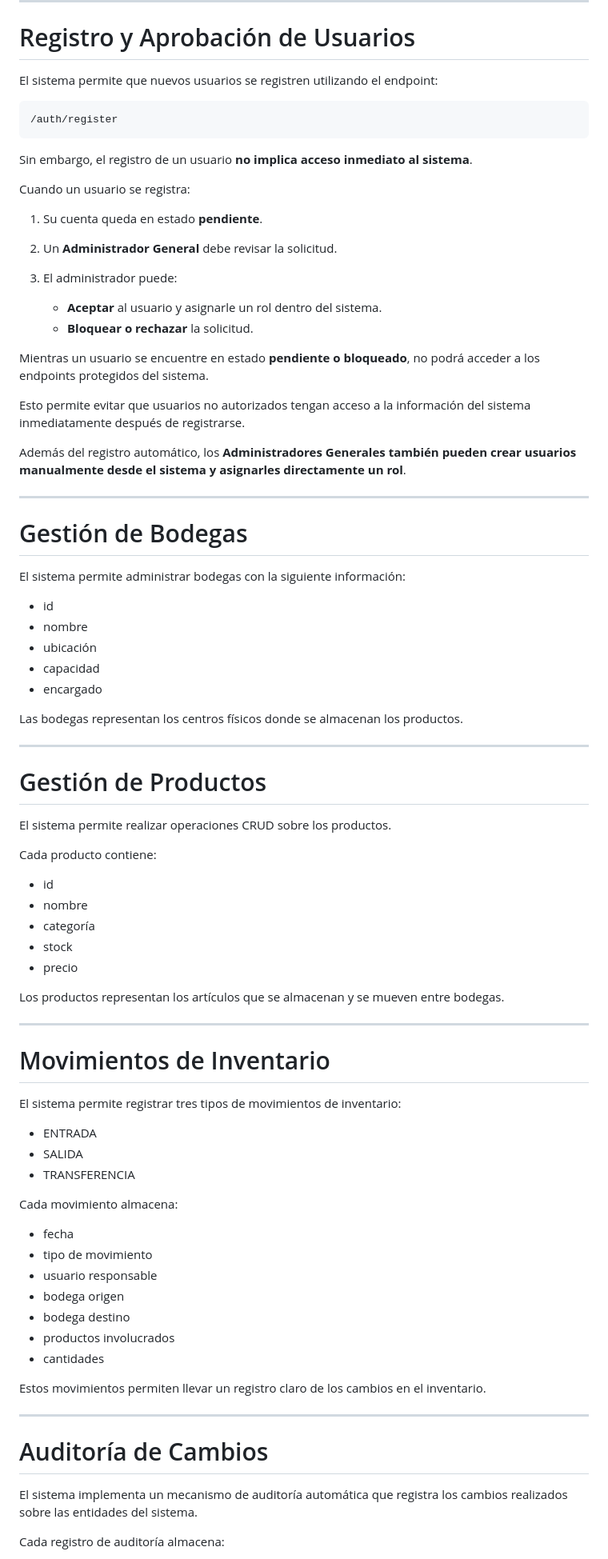
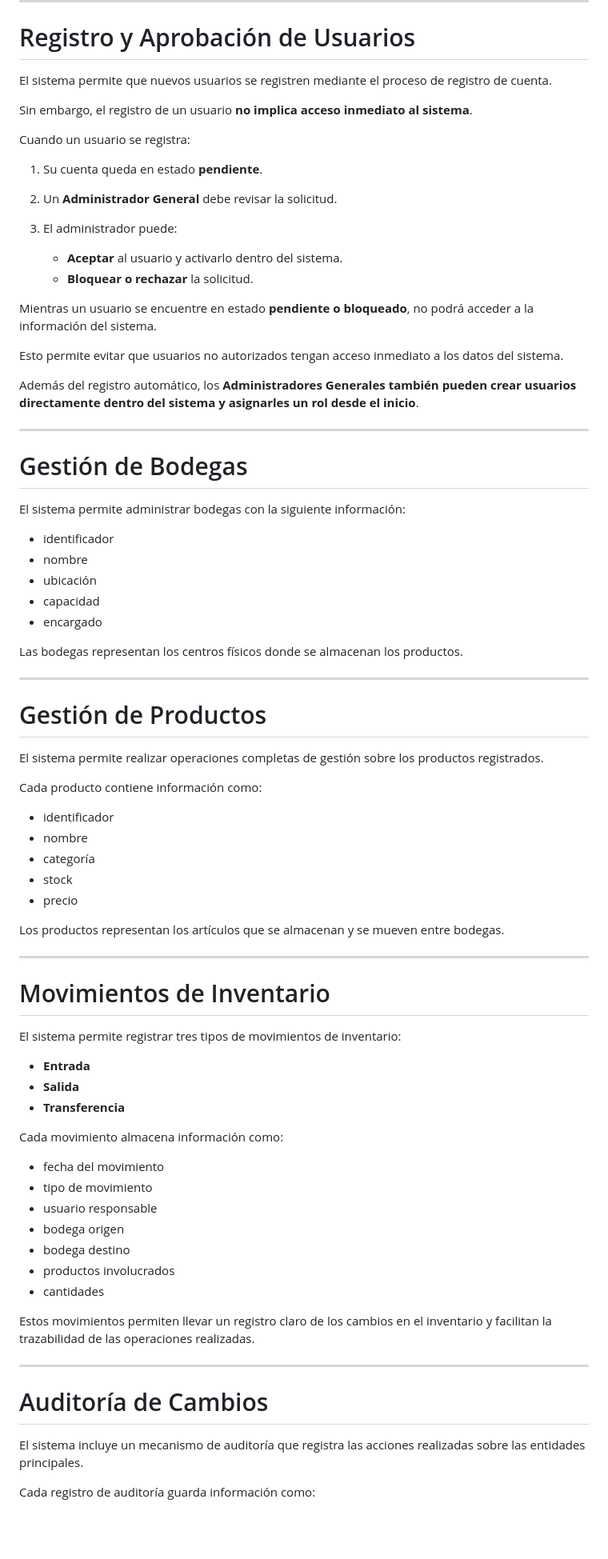
Before and after one commit to Duran24062005/proyect-warehouse-management-spring-boot, a Markdown page: docs/system-overview.md, the part around one of its changes. Shown at 80% size. Drawn GitHub-style; blank space fills up the shorter version.

````diff
--- a/docs/system-overview.md
+++ b/docs/system-overview.md
@@ -66,11 +64,7 @@ Los empleados están asociados a una bodega específica y forman parte del equip
 
 # Registro y Aprobación de Usuarios
 
-El sistema permite que nuevos usuarios se registren utilizando el endpoint:
-
-```
-/auth/register
-```
+El sistema permite que nuevos usuarios se registren mediante el proceso de registro de cuenta.
 
 Sin embargo, el registro de un usuario **no implica acceso inmediato al sistema**.
 
@@ -80,14 +74,14 @@ Cuando un usuario se registra:
 2. Un **Administrador General** debe revisar la solicitud.
 3. El administrador puede:
 
-   * **Aceptar** al usuario y asignarle un rol dentro del sistema.
+   * **Aceptar** al usuario y activarlo dentro del sistema.
    * **Bloquear o rechazar** la solicitud.
 
-Mientras un usuario se encuentre en estado **pendiente o bloqueado**, no podrá acceder a los endpoints protegidos del sistema.
+Mientras un usuario se encuentre en estado **pendiente o bloqueado**, no podrá acceder a la información del sistema.
 
-Esto permite evitar que usuarios no autorizados tengan acceso a la información del sistema inmediatamente después de registrarse.
+Esto permite evitar que usuarios no autorizados tengan acceso inmediato a los datos del sistema.
 
-Además del registro automático, los **Administradores Generales también pueden crear usuarios manualmente desde el sistema y asignarles directamente un rol**.
+Además del registro automático, los **Administradores Generales también pueden crear usuarios directamente dentro del sistema y asignarles un rol desde el inicio**.
 
 ---
 
@@ -95,7 +89,7 @@ Además del registro automático, los **Administradores Generales también puede
 
 El sistema permite administrar bodegas con la siguiente información:
 
-* id
+* identificador
 * nombre
 * ubicación
 * capacidad
@@ -107,11 +101,11 @@ Las bodegas representan los centros físicos donde se almacenan los productos.
 
 # Gestión de Productos
 
-El sistema permite realizar operaciones CRUD sobre los productos.
+El sistema permite realizar operaciones completas de gestión sobre los productos registrados.
 
-Cada producto contiene:
+Cada producto contiene información como:
 
-* id
+* identificador
 * nombre
 * categoría
 * stock
@@ -125,13 +119,13 @@ Los productos representan los artículos que se almacenan y se mueven entre bode
 
 El sistema permite registrar tres tipos de movimientos de inventario:
 
-* ENTRADA
-* SALIDA
-* TRANSFERENCIA
+* **Entrada**
+* **Salida**
+* **Transferencia**
 
-Cada movimiento almacena:
+Cada movimiento almacena información como:
 
-* fecha
+* fecha del movimiento
 * tipo de movimiento
 * usuario responsable
 * bodega origen
@@ -139,13 +133,13 @@ Cada movimiento almacena:
 * productos involucrados
 * cantidades
 
-Estos movimientos permiten llevar un registro claro de los cambios en el inventario.
+Estos movimientos permiten llevar un registro claro de los cambios en el inventario y facilitan la trazabilidad de las operaciones realizadas.
 
 ---
 
 # Auditoría de Cambios
 
-El sistema implementa un mecanismo de auditoría automática que registra los cambios realizados sobre las entidades del sistema.
+El sistema incluye un mecanismo de auditoría que registra las acciones realizadas sobre las entidades principales.
 
-Cada registro de auditoría almacena:
+Cada registro de auditoría guarda información como:
 
````
Also changed, not shown: other parts of docs/system-overview.md (+35 -43 lines).
